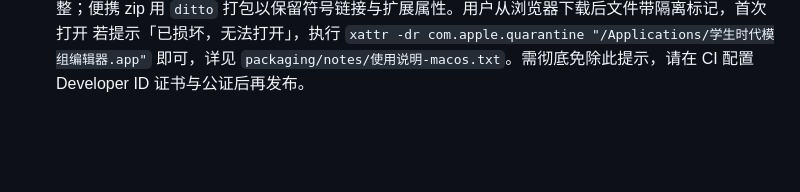
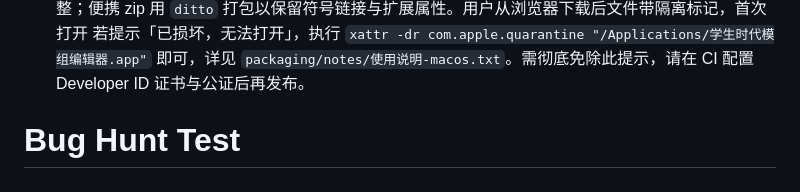
Before and after one commit to yier12121212yie/student-age-editor, a Markdown page: README.md, the part around the change. GitHub-like rendering; blank space fills up the shorter version.

Commit message:
test: Trigger bug-hunt workflow for testing
Just a simple test commit to trigger the CI/CD pipeline.
This will help verify all four platforms are working correctly.

```diff
--- a/README.md
+++ b/README.md
@@ -95,3 +95,4 @@ Linux / macOS `native/build.sh`（构建 `backend` / `backend_cli` / `backend_tu
   `xattr -dr com.apple.quarantine "/Applications/学生时代模组编辑器.app"`
   即可，详见 `packaging/notes/使用说明-macos.txt`。需彻底免除此提示，请在 CI
   配置 Developer ID 证书与公证后再发布。
+# Bug Hunt Test
```
